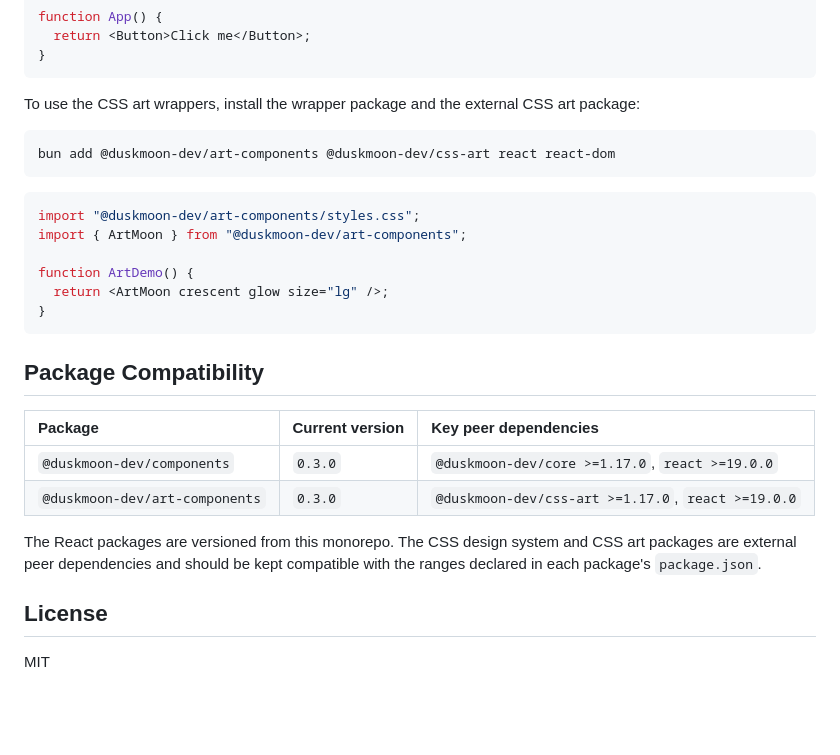
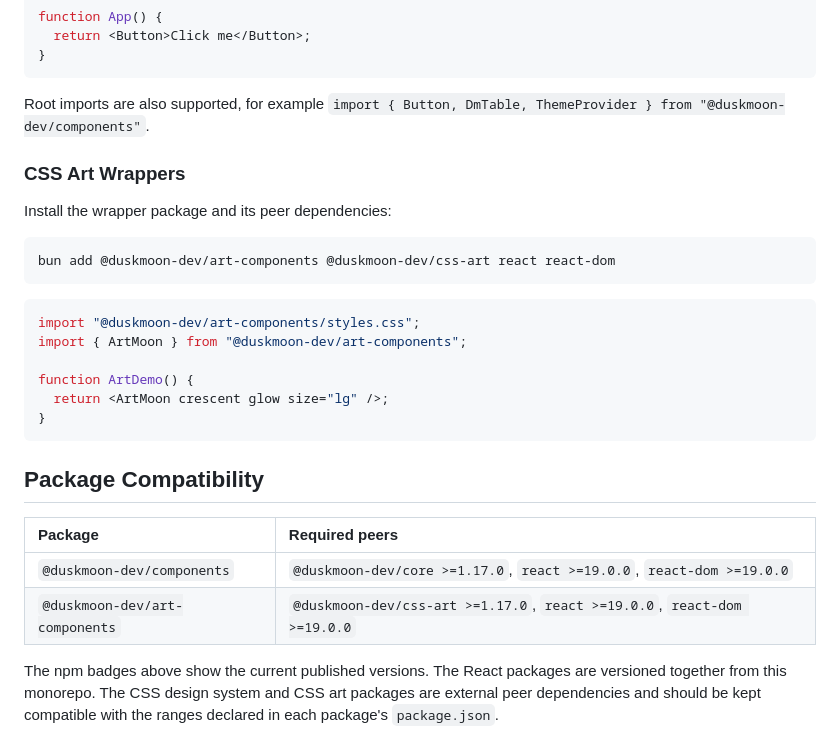
Before and after one commit to duskmoon-dev/duskmoon-react, a Markdown page: README.md, the part around one of its changes. Rendered like a GitHub page; blank space fills up the shorter version.

````diff
--- a/README.md
+++ b/README.md
@@ -95,8 +90,12 @@ function App() {
 }
 ```
 
-To use the CSS art wrappers, install the wrapper package and the external CSS
-art package:
+Root imports are also supported, for example
+`import { Button, DmTable, ThemeProvider } from "@duskmoon-dev/components"`.
+
+### CSS Art Wrappers
+
+Install the wrapper package and its peer dependencies:
 
 ```bash
 bun add @duskmoon-dev/art-components @duskmoon-dev/css-art react react-dom
@@ -113,15 +112,12 @@ function ArtDemo() {
 
 ## Package Compatibility
 
-| Package                        | Current version | Key peer dependencies                              |
-| :----------------------------- | :-------------- | :------------------------------------------------- |
-| `@duskmoon-dev/components`     | `0.3.0`         | `@duskmoon-dev/core >=1.17.0`, `react >=19.0.0`    |
-| `@duskmoon-dev/art-components` | `0.3.0`         | `@duskmoon-dev/css-art >=1.17.0`, `react >=19.0.0` |
+| Package                        | Required peers                                                           |
+| :----------------------------- | :----------------------------------------------------------------------- |
+| `@duskmoon-dev/components`     | `@duskmoon-dev/core >=1.17.0`, `react >=19.0.0`, `react-dom >=19.0.0`    |
+| `@duskmoon-dev/art-components` | `@duskmoon-dev/css-art >=1.17.0`, `react >=19.0.0`, `react-dom >=19.0.0` |
 
-The React packages are versioned from this monorepo. The CSS design system and
-CSS art packages are external peer dependencies and should be kept compatible
-with the ranges declared in each package's `package.json`.
-
-## License
-
-MIT
+The npm badges above show the current published versions. The React packages are
+versioned together from this monorepo. The CSS design system and CSS art
+packages are external peer dependencies and should be kept compatible with the
+ranges declared in each package's `package.json`.
````
Also changed, not shown: other parts of README.md (+47 -52 lines).
